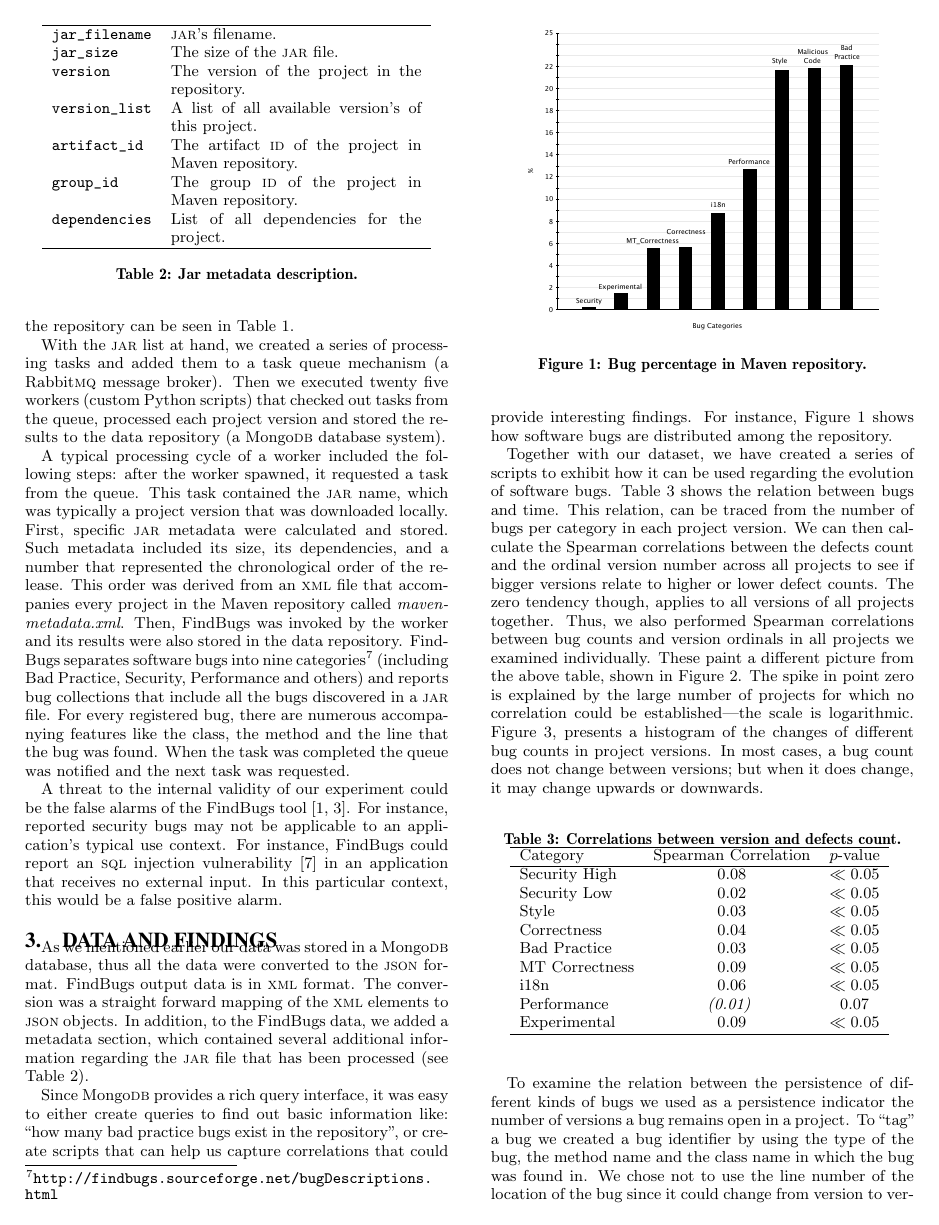
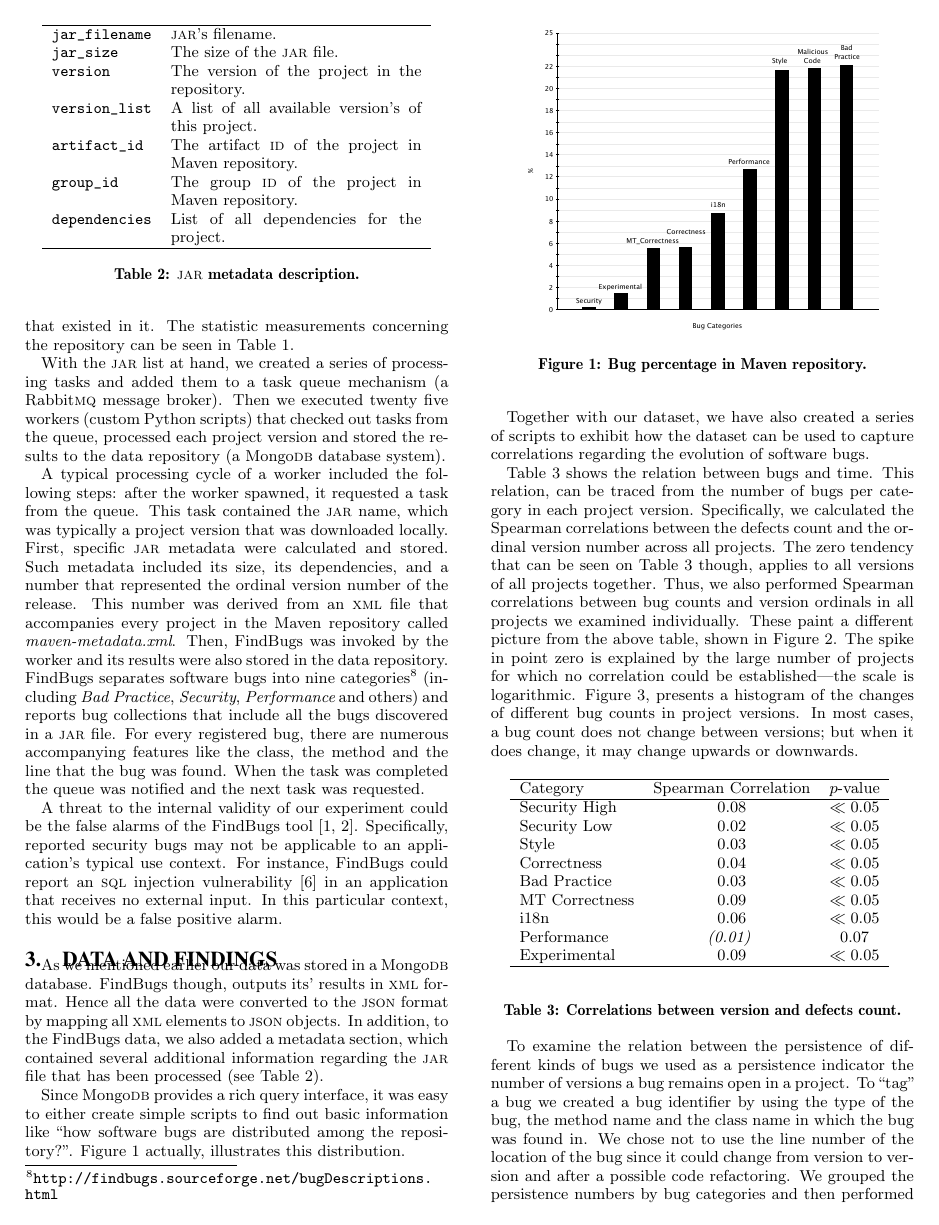
Before and after one commit to bkarak/data_paper_msr2014, a LaTeX paper (docs/msr.tex): page 2 of 5. Compiled offline with pdfLaTeX.

Commit message:
minor changes

```diff
--- a/docs/msr.tex
+++ b/docs/msr.tex
@@ -162,14 +164,14 @@ A typical processing cycle of a worker included the following steps: after
 the worker spawned, it requested a task from the queue. This task contained
 the {\sc jar} name, which was typically a project version that was downloaded locally.
 First, specific {\sc jar} metadata were calculated and stored. Such metadata included
-its size, its dependencies, and a number that represented the chronological order of the
-release. This order was derived from an {\sc xml} file that
+its size, its dependencies, and a number that represented the ordinal version number
+of the release. This number was derived from an {\sc xml} file that
 accompanies every project in the Maven repository called {\it
 maven-metadata.xml}. Then, FindBugs was invoked by the worker and its results were
 also stored in the data repository.
 FindBugs separates software bugs into nine
 categories\footnote{\url{http://findbugs.sourceforge.net/bugDescriptions.html}}
-(including Bad Practice, Security, Performance and others)
+(including {\it Bad Practice}, {\it Security}, {\it Performance} and others)
 and reports bug collections that include all the bugs discovered in a
 {\sc jar} file. For every registered bug, there are numerous accompanying features
 like the class, the method and the line that the bug was found.
@@ -179,7 +181,7 @@ was notified and the next task was requested.
 A threat to the internal validity of our experiment
 could be the false alarms of the
 FindBugs tool~\cite{AP10, HP04}.
-For instance, reported security bugs may not
+Specifically, reported security bugs may not
 be applicable to an application's typical use context.
 For instance, FindBugs could report an {\sc sql}
 injection vulnerability~\cite{RL12}
@@ -202,17 +204,17 @@ In this particular context, this would be a false positive alarm.
 \verb|dependencies| & List of all dependencies for the project. \\
  \hline
  \end{tabular}
-\caption{Jar metadata description.}
+\caption{{\sc jar} metadata description.}
 \label{tbl:metadata-description}
 \end{table}
 
 As we mentioned earlier our data was stored in a
-Mongo{\sc db} database, thus all the data were
-converted to the {\sc json} format. FindBugs output
-data is in {\sc xml} format. The conversion was a
-straight forward mapping
-of the {\sc xml} elements to {\sc json} objects.
-In addition, to the FindBugs data, we added a metadata
+Mongo{\sc db} database. FindBugs though,
+outputs its' results in  {\sc xml} format.
+Hence all the data were
+converted to the {\sc json} format
+by mapping all {\sc xml} elements to {\sc json} objects.
+In addition, to the FindBugs data, we also added a metadata
 section, which contained
 several additional information regarding the {\sc jar}
 file that has been processed
@@ -227,23 +229,27 @@ file that has been processed
 
 Since Mongo{\sc db} provides a rich query interface,
 it was easy to either create
-queries to find out basic information like:
-``how many bad practice bugs exist in the repository", or
-create scripts that can help us capture correlations
-that could provide interesting findings. For instance,
-Figure~\ref{fig:bug-per} shows how software
-bugs are distributed among the repository.
+simple scripts to find out basic information like
+``how software bugs are distributed among the
+repository?". Figure~\ref{fig:bug-per}
+actually, illustrates this distribution.
 
-Together with our dataset, we have created a series of
-scripts to exhibit how it can be used regarding
+%But apart from such simple observations
+%create scripts that can help us capture correlations
+%that could provide interesting findings. For instance,
+
+Together with our dataset, we have also created a series of
+scripts to exhibit how the dataset can be used
+to capture correlations regarding
 the evolution of software bugs.
+
 Table~\ref{tbl:bugsperversion} shows the relation between
 bugs and time. This relation, can be traced from the number of
-bugs per category in each project version. We can then calculate the
-Spearman correlations between the defects count and the ordinal
-version number across all projects to see if bigger versions relate to
-higher or lower defect counts.
-The zero tendency though, applies to all versions of all projects together.
+bugs per category in each project version. Specifically, we
+calculated the Spearman correlations between the defects
+count and the ordinal version number across all projects.
+The zero tendency that can be seen on Table~\ref{tbl:bugsperversion}
+though, applies to all versions of all projects together.
 Thus, we also performed Spearman correlations between bug counts and version
 ordinals in all projects we examined individually. These paint a different picture
 from the above table, shown in Figure~\ref{fig:bugsversionscorr}. The
```
Also changed, not shown: docs/msr.tex (25 more changed lines).
